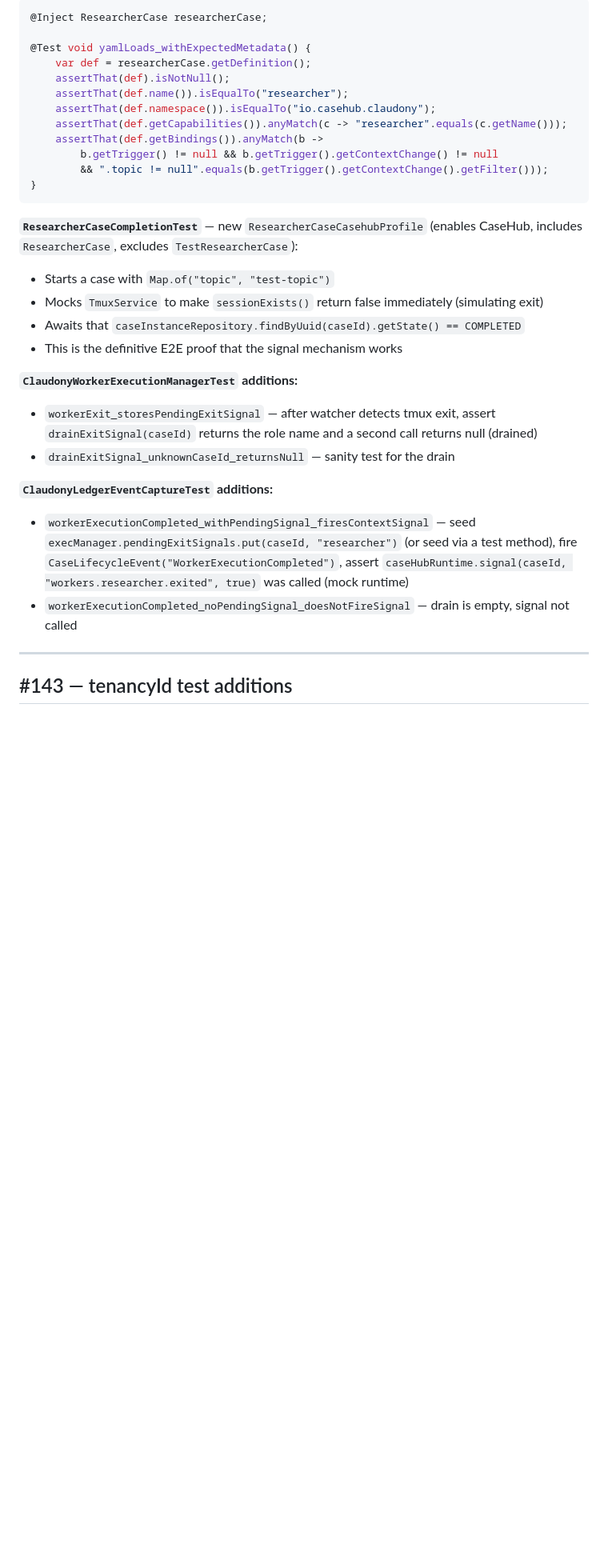
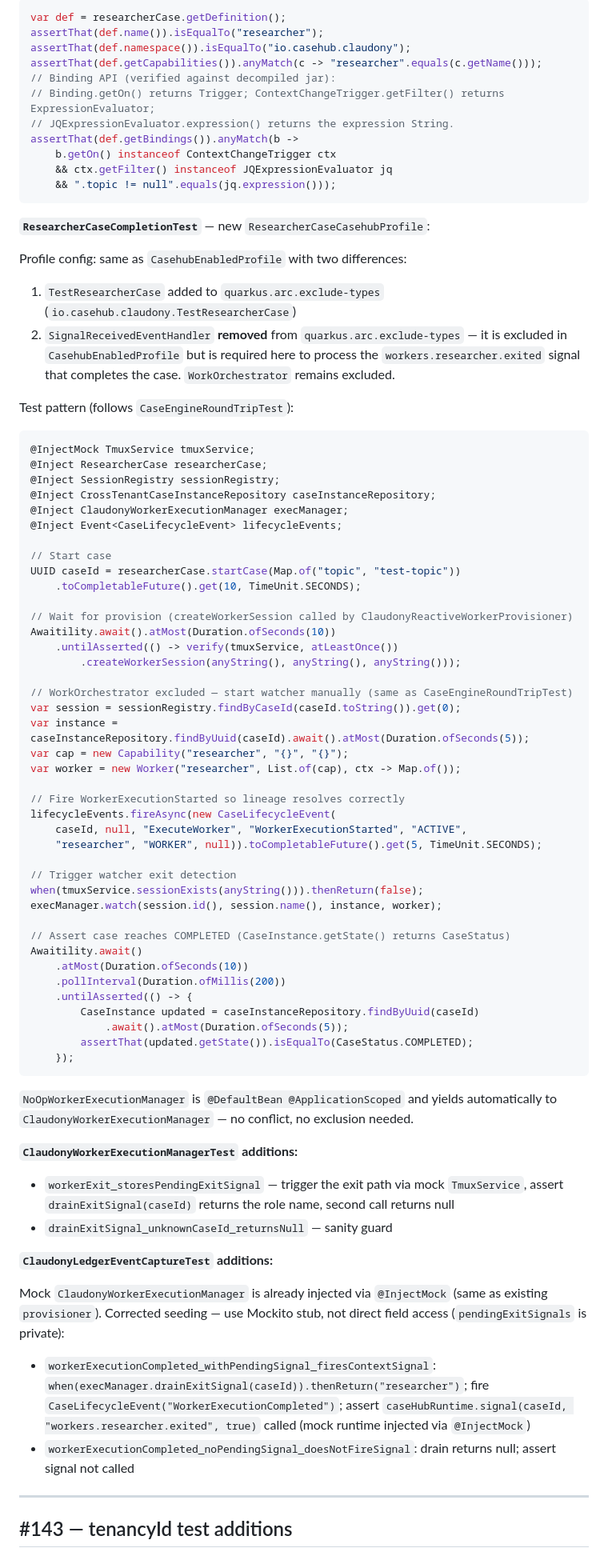
Before and after one commit to mdproctor/wsp-casehub-claudony, a Markdown page: specs/2026-06-05-researcher-case-and-followups-design.md, the part around one of its changes. Shown at 80% size. GitHub-like rendering; blank space fills up the shorter version.

Commit message:
docs(specs): rev 3 — address second code review round

````diff
--- a/specs/2026-06-05-researcher-case-and-followups-design.md
+++ b/specs/2026-06-05-researcher-case-and-followups-design.md
@@ -159,35 +143,82 @@ Fix: add `io.casehub.claudony.casehub.ResearcherCase` to `CasehubEnabledProfile.
 
 ```java
-@Inject ResearcherCase researcherCase;
-
-@Test void yamlLoads_withExpectedMetadata() {
-    var def = researcherCase.getDefinition();
-    assertThat(def).isNotNull();
-    assertThat(def.name()).isEqualTo("researcher");
-    assertThat(def.namespace()).isEqualTo("io.casehub.claudony");
-    assertThat(def.getCapabilities()).anyMatch(c -> "researcher".equals(c.getName()));
-    assertThat(def.getBindings()).anyMatch(b ->
-        b.getTrigger() != null && b.getTrigger().getContextChange() != null
-        && ".topic != null".equals(b.getTrigger().getContextChange().getFilter()));
-}
+var def = researcherCase.getDefinition();
+assertThat(def.name()).isEqualTo("researcher");
+assertThat(def.namespace()).isEqualTo("io.casehub.claudony");
+assertThat(def.getCapabilities()).anyMatch(c -> "researcher".equals(c.getName()));
+// Binding API (verified against decompiled jar):
+// Binding.getOn() returns Trigger; ContextChangeTrigger.getFilter() returns ExpressionEvaluator;
+// JQExpressionEvaluator.expression() returns the expression String.
+assertThat(def.getBindings()).anyMatch(b ->
+    b.getOn() instanceof ContextChangeTrigger ctx
+    && ctx.getFilter() instanceof JQExpressionEvaluator jq
+    && ".topic != null".equals(jq.expression()));
 ```
 
-**`ResearcherCaseCompletionTest`** — new `ResearcherCaseCasehubProfile` (enables CaseHub, includes `ResearcherCase`, excludes `TestResearcherCase`):
+**`ResearcherCaseCompletionTest`** — new `ResearcherCaseCasehubProfile`:
 
-- Starts a case with `Map.of("topic", "test-topic")`
-- Mocks `TmuxService` to make `sessionExists()` return false immediately (simulating exit)
-- Awaits that `caseInstanceRepository.findByUuid(caseId).getState() == COMPLETED`
-- This is the definitive E2E proof that the signal mechanism works
+Profile config: same as `CasehubEnabledProfile` with two differences:
+1. `TestResearcherCase` added to `quarkus.arc.exclude-types` (`io.casehub.claudony.TestResearcherCase`)
+2. `SignalReceivedEventHandler` **removed** from `quarkus.arc.exclude-types` — it is excluded in `CasehubEnabledProfile` but is required here to process the `workers.researcher.exited` signal that completes the case. `WorkOrchestrator` remains excluded.
+
+Test pattern (follows `CaseEngineRoundTripTest`):
+
+```java
+@InjectMock TmuxService tmuxService;
+@Inject ResearcherCase researcherCase;
+@Inject SessionRegistry sessionRegistry;
+@Inject CrossTenantCaseInstanceRepository caseInstanceRepository;
+@Inject ClaudonyWorkerExecutionManager execManager;
+@Inject Event<CaseLifecycleEvent> lifecycleEvents;
+
+// Start case
+UUID caseId = researcherCase.startCase(Map.of("topic", "test-topic"))
+    .toCompletableFuture().get(10, TimeUnit.SECONDS);
+
+// Wait for provision (createWorkerSession called by ClaudonyReactiveWorkerProvisioner)
+Awaitility.await().atMost(Duration.ofSeconds(10))
+    .untilAsserted(() -> verify(tmuxService, atLeastOnce())
+        .createWorkerSession(anyString(), anyString(), anyString()));
+
+// WorkOrchestrator excluded — start watcher manually (same as CaseEngineRoundTripTest)
+var session = sessionRegistry.findByCaseId(caseId.toString()).get(0);
+var instance = caseInstanceRepository.findByUuid(caseId).await().atMost(Duration.ofSeconds(5));
+var cap = new Capability("researcher", "{}", "{}");
+var worker = new Worker("researcher", List.of(cap), ctx -> Map.of());
+
+// Fire WorkerExecutionStarted so lineage resolves correctly
+lifecycleEvents.fireAsync(new CaseLifecycleEvent(
+    caseId, null, "ExecuteWorker", "WorkerExecutionStarted", "ACTIVE",
+    "researcher", "WORKER", null)).toCompletableFuture().get(5, TimeUnit.SECONDS);
+
+// Trigger watcher exit detection
+when(tmuxService.sessionExists(anyString())).thenReturn(false);
+execManager.watch(session.id(), session.name(), instance, worker);
+
+// Assert case reaches COMPLETED (CaseInstance.getState() returns CaseStatus)
+Awaitility.await()
+    .atMost(Duration.ofSeconds(10))
+    .pollInterval(Duration.ofMillis(200))
+    .untilAsserted(() -> {
+        CaseInstance updated = caseInstanceRepository.findByUuid(caseId)
+            .await().atMost(Duration.ofSeconds(5));
+        assertThat(updated.getState()).isEqualTo(CaseStatus.COMPLETED);
+    });
+```
+
+`NoOpWorkerExecutionManager` is `@DefaultBean @ApplicationScoped` and yields automatically to `ClaudonyWorkerExecutionManager` — no conflict, no exclusion needed.
 
 **`ClaudonyWorkerExecutionManagerTest` additions:**
 
-- `workerExit_storesPendingExitSignal` — after watcher detects tmux exit, assert `drainExitSignal(caseId)` returns the role name and a second call returns null (drained)
-- `drainExitSignal_unknownCaseId_returnsNull` — sanity test for the drain
+- `workerExit_storesPendingExitSignal` — trigger the exit path via mock `TmuxService`, assert `drainExitSignal(caseId)` returns the role name, second call returns null
+- `drainExitSignal_unknownCaseId_returnsNull` — sanity guard
 
 **`ClaudonyLedgerEventCaptureTest` additions:**
 
-- `workerExecutionCompleted_withPendingSignal_firesContextSignal` — seed `execManager.pendingExitSignals.put(caseId, "researcher")` (or seed via a test method), fire `CaseLifecycleEvent("WorkerExecutionCompleted")`, assert `caseHubRuntime.signal(caseId, "workers.researcher.exited", true)` was called (mock runtime)
-- `workerExecutionCompleted_noPendingSignal_doesNotFireSignal` — drain is empty, signal not called
+Mock `ClaudonyWorkerExecutionManager` is already injected via `@InjectMock` (same as existing `provisioner`). Corrected seeding — use Mockito stub, not direct field access (`pendingExitSignals` is private):
+
+- `workerExecutionCompleted_withPendingSignal_firesContextSignal`: `when(execManager.drainExitSignal(caseId)).thenReturn("researcher")`; fire `CaseLifecycleEvent("WorkerExecutionCompleted")`; assert `caseHubRuntime.signal(caseId, "workers.researcher.exited", true)` called (mock runtime injected via `@InjectMock`)
+- `workerExecutionCompleted_noPendingSignal_doesNotFireSignal`: drain returns null; assert signal not called
 
 ---
 
````
Also changed, not shown: other parts of specs/2026-06-05-researcher-case-and-followups-design.md (+48 -82 lines).
